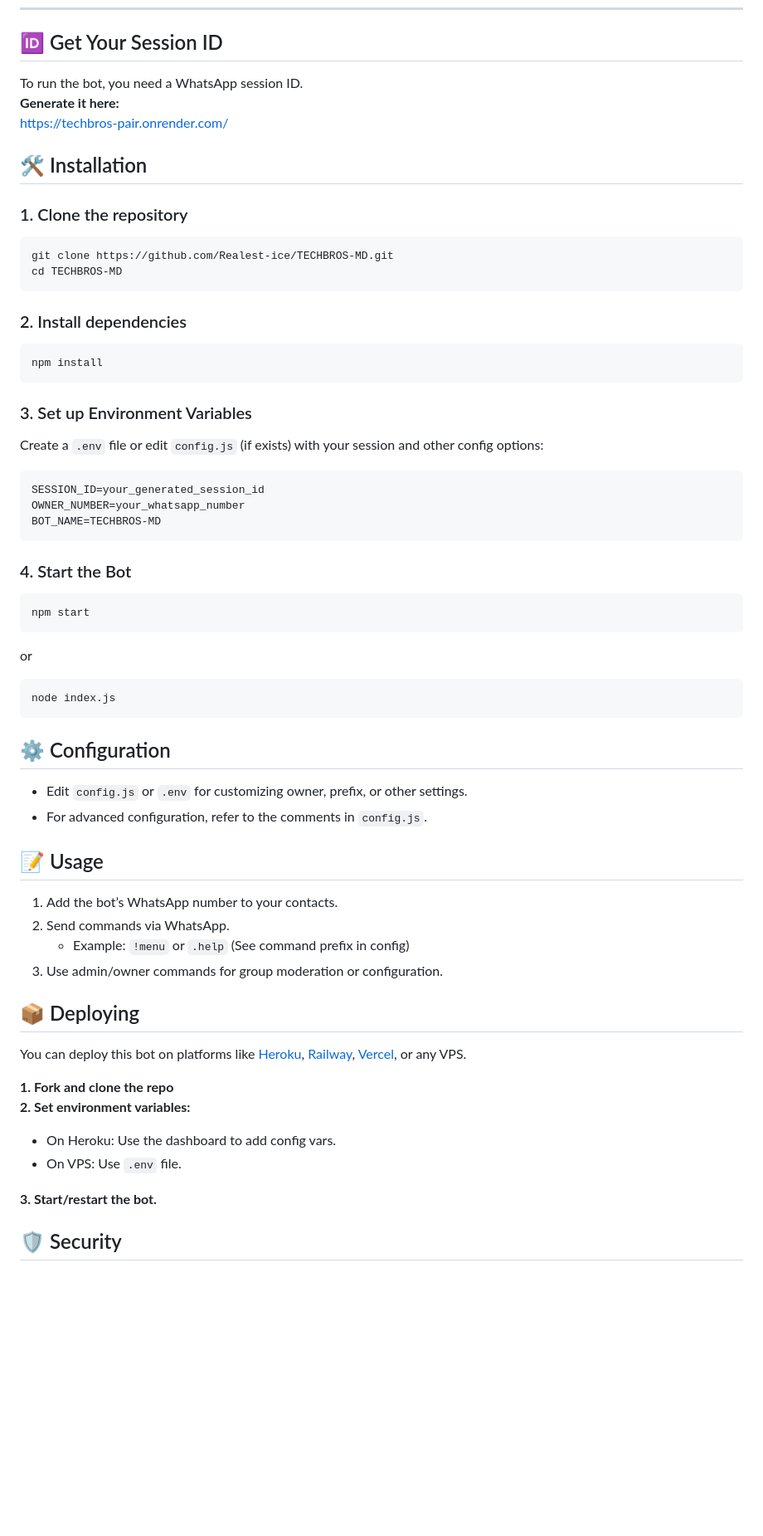
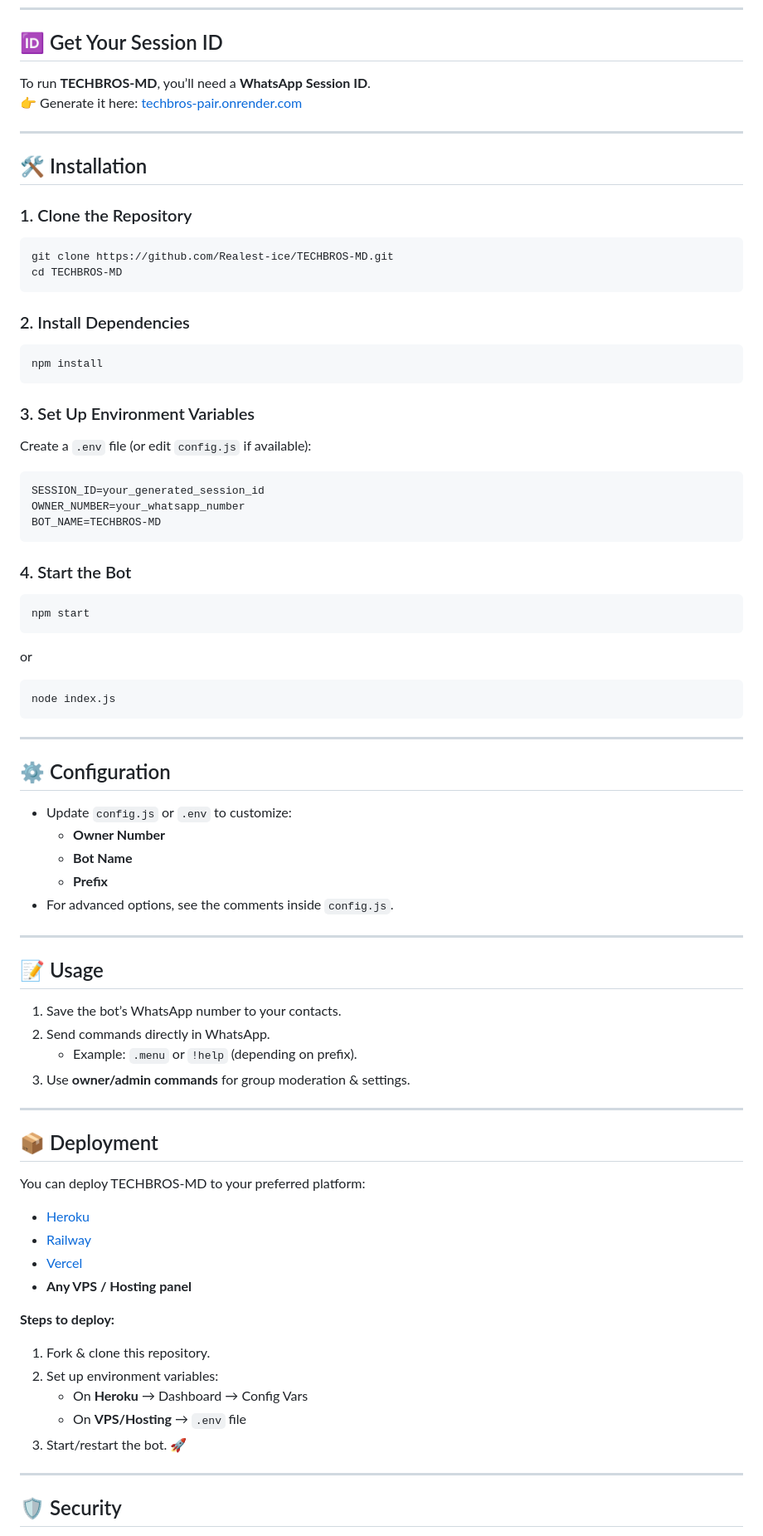
Before and after one commit to Realest-ice/TECHBROS-MD, a Markdown page: README.md, the part around one of its changes. Shown at 83% size. Drawn GitHub-style; blank space fills up the shorter version.

````diff
--- a/README.md
+++ b/README.md
@@ -22,28 +22,29 @@ A Multi-Device WhatsApp Bot powered by [Baileys](https://github.com/adiwajshing/
 
 ## 🆔 Get Your Session ID
 
-To run the bot, you need a WhatsApp session ID.
-**Generate it here:**
-[https://techbros-pair.onrender.com/](https://techbros-pair.onrender.com/)
+To run **TECHBROS-MD**, you’ll need a **WhatsApp Session ID**.
+👉 Generate it here: [techbros-pair.onrender.com](https://techbros-pair.onrender.com/)
+
+---
 
 ## 🛠️ Installation
 
-### 1. Clone the repository
+### 1. Clone the Repository
 
 ```bash
 git clone https://github.com/Realest-ice/TECHBROS-MD.git
 cd TECHBROS-MD
 ```
 
-### 2. Install dependencies
+### 2. Install Dependencies
 
 ```bash
 npm install
 ```
 
-### 3. Set up Environment Variables
+### 3. Set Up Environment Variables
 
-Create a `.env` file or edit `config.js` (if exists) with your session and other config options:
+Create a `.env` file (or edit `config.js` if available):
 
 ```env
 SESSION_ID=your_generated_session_id
@@ -61,28 +62,44 @@ or
 node index.js
 ```
 
+---
+
 ## ⚙️ Configuration
 
-- Edit `config.js` or `.env` for customizing owner, prefix, or other settings.
-- For advanced configuration, refer to the comments in `config.js`.
+- Update `config.js` or `.env` to customize:
+  - **Owner Number**
+  - **Bot Name**
+  - **Prefix**
+- For advanced options, see the comments inside `config.js`.
+
+---
 
 ## 📝 Usage
 
-1. Add the bot’s WhatsApp number to your contacts.
-2. Send commands via WhatsApp.
-   - Example: `!menu` or `.help` (See command prefix in config)
-3. Use admin/owner commands for group moderation or configuration.
+1. Save the bot’s WhatsApp number to your contacts.
+2. Send commands directly in WhatsApp.
+   - Example: `.menu` or `!help` (depending on prefix).
+3. Use **owner/admin commands** for group moderation & settings.
 
-## 📦 Deploying
+---
 
-You can deploy this bot on platforms like [Heroku](https://heroku.com), [Railway](https://railway.app), [Vercel](https://vercel.com), or any VPS.
+## 📦 Deployment
 
-**1. Fork and clone the repo**
-**2. Set environment variables:**
-  - On Heroku: Use the dashboard to add config vars.
-  - On VPS: Use `.env` file.
+You can deploy TECHBROS-MD to your preferred platform:
 
-**3. Start/restart the bot.**
+- [Heroku](https://heroku.com)
+- [Railway](https://railway.app)
+- [Vercel](https://vercel.com)
+- **Any VPS / Hosting panel**
+
+**Steps to deploy:**
+1. Fork & clone this repository.
+2. Set up environment variables:
+   - On **Heroku** → Dashboard → Config Vars
+   - On **VPS/Hosting** → `.env` file
+3. Start/restart the bot. 🚀
+
+---
 
 ## 🛡️ Security
 
````
Also changed, not shown: other parts of README.md (+21 -13 lines).
